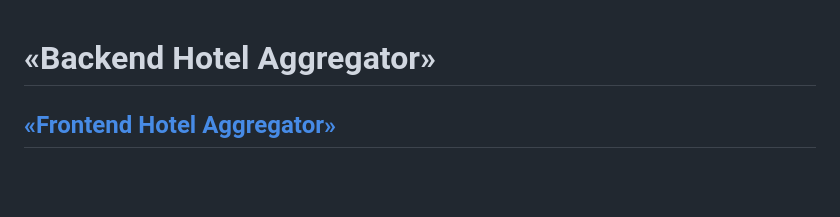
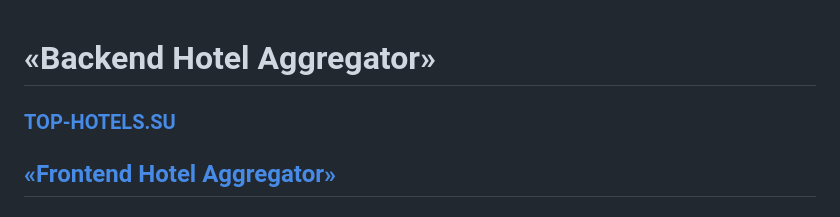
Before and after one commit to Pelmenya/hotel-booking-aggregator, a Markdown page: README.md, the part around the change. Drawn GitHub-style; blank space fills up the shorter version.

```diff
--- a/README.md
+++ b/README.md
@@ -1,4 +1,6 @@
 # «Backend Hotel Aggregator»
+
+### [TOP-HOTELS.SU](http://top-hotels.su)
 
 ## [«Frontend Hotel Aggregator»](https://github.com/Pelmenya/hotel-booking-aggregator-front)
 ## [«API»](https://documenter.getpostman.com/view/9455686/2s93eZzCAR)
```
